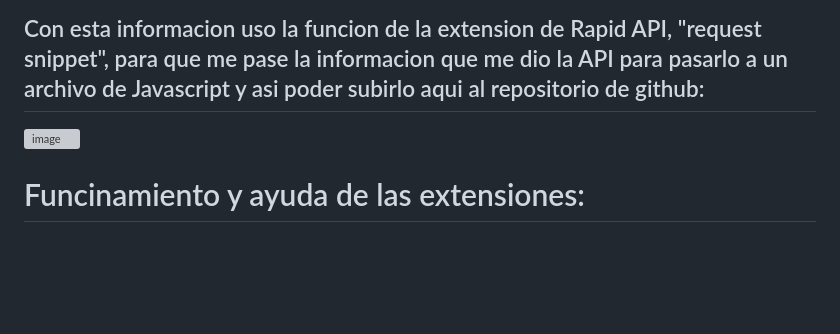
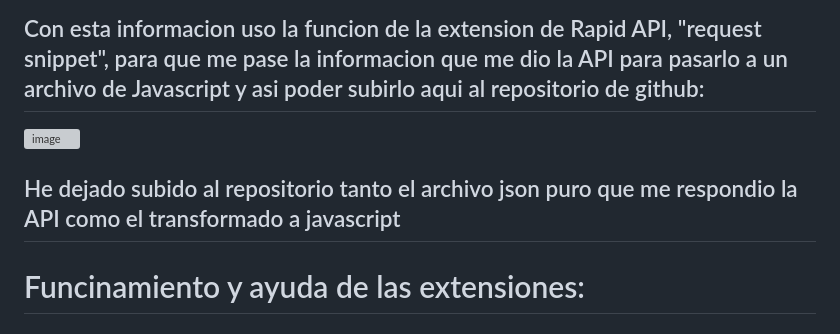
Before and after one commit to pabloS8p/Proyecto2_API_PabloRodriguez, a Markdown page: README.md, the part around the change. GitHub-like rendering; blank space fills up the shorter version; grey boxes are pictures that could not be loaded.

```diff
--- a/README.md
+++ b/README.md
@@ -18,6 +18,8 @@
 ## Con esta informacion uso la funcion de la extension de Rapid API, "request snippet", para que me pase la informacion que me dio la API para pasarlo a un archivo de Javascript y asi poder subirlo aqui al repositorio de github:
 ![image](https://github.com/user-attachments/assets/7deeb715-e13f-4e59-82ae-fbd69c72483d)
 
+## He dejado subido al repositorio tanto el archivo json puro que me respondio la API como el transformado a javascript
+
 # Funcinamiento y ayuda de las extensiones:
 ## Las extensiones me han ayudado bastante, sobretodo la de Rapid API, pero las demas tambien han sido utiles, por ejemplo, GitHub Copilot me ha ayudado con algunas preguntas sobre lo que estaba viendo al estar usando la API:
 ![image](https://github.com/user-attachments/assets/39ad330d-4c69-4148-8908-0a46a9067c54)
```
